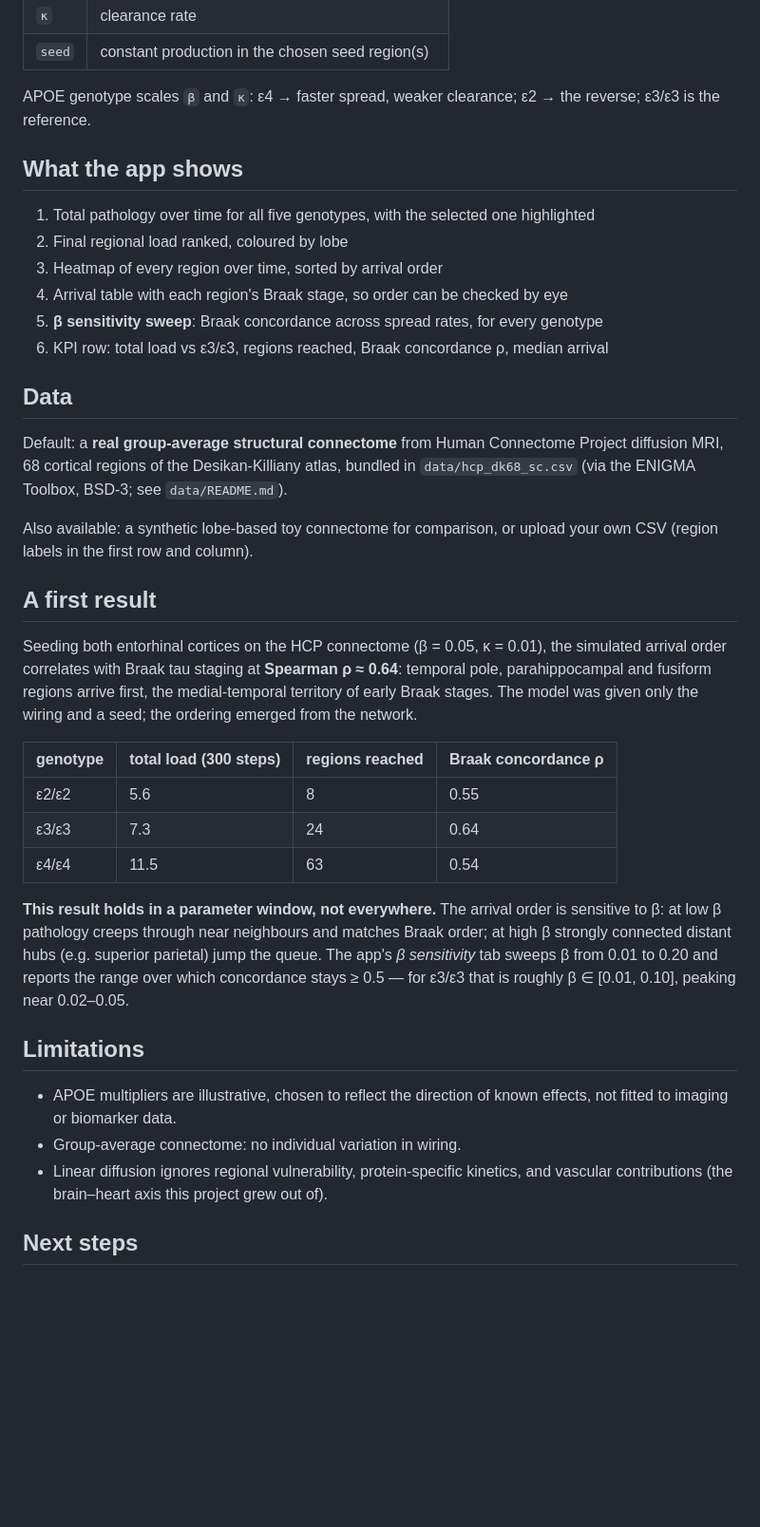
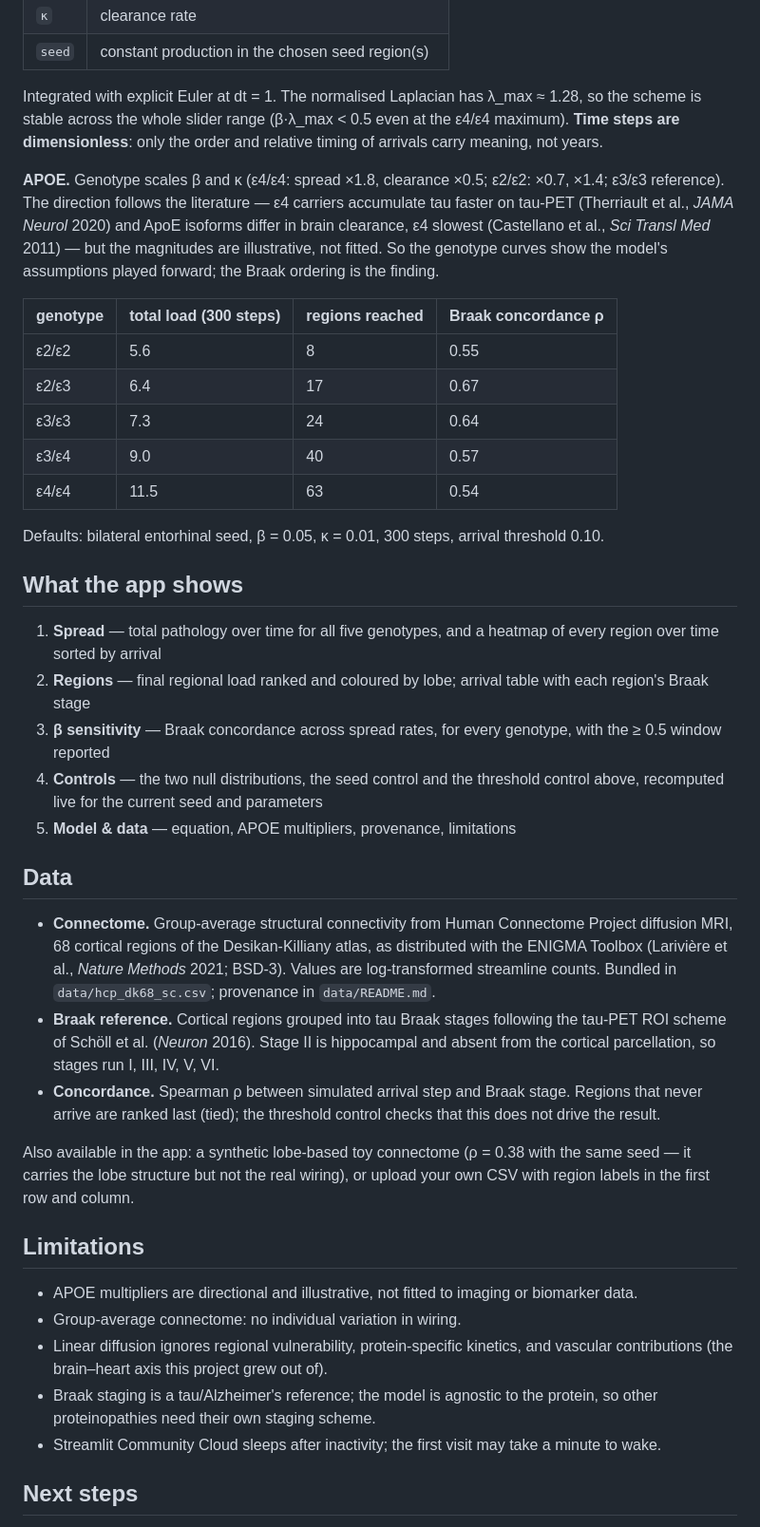
Before and after one commit to OluwatobaOyagbemi/Connectome-Spread, a Markdown page: README.md, the part around one of its changes. Shown at 95% size. GitHub-like rendering; blank space fills up the shorter version.

```diff
--- a/README.md
+++ b/README.md
@@ -30,55 +55,67 @@ dx/dt = −β · L·x − κ · x + seed
 | `κ` | clearance rate |
 | `seed` | constant production in the chosen seed region(s) |
 
-APOE genotype scales `β` and `κ`: ε4 → faster spread, weaker clearance;
-ε2 → the reverse; ε3/ε3 is the reference.
+Integrated with explicit Euler at dt = 1. The normalised Laplacian has
+λ_max ≈ 1.28, so the scheme is stable across the whole slider range
+(β·λ_max < 0.5 even at the ε4/ε4 maximum). **Time steps are dimensionless**: only
+the order and relative timing of arrivals carry meaning, not years.
 
-## What the app shows
-
-1. Total pathology over time for all five genotypes, with the selected one highlighted
-2. Final regional load ranked, coloured by lobe
-3. Heatmap of every region over time, sorted by arrival order
-4. Arrival table with each region's Braak stage, so order can be checked by eye
-5. **β sensitivity sweep**: Braak concordance across spread rates, for every genotype
-6. KPI row: total load vs ε3/ε3, regions reached, Braak concordance ρ, median arrival
-
-## Data
-
-Default: a **real group-average structural connectome** from Human Connectome
-Project diffusion MRI, 68 cortical regions of the Desikan-Killiany atlas, bundled
-in `data/hcp_dk68_sc.csv` (via the ENIGMA Toolbox, BSD-3; see `data/README.md`).
-
-Also available: a synthetic lobe-based toy connectome for comparison, or upload
-your own CSV (region labels in the first row and column).
-
-## A first result
-
-Seeding both entorhinal cortices on the HCP connectome (β = 0.05, κ = 0.01), the
-simulated arrival order correlates with Braak tau staging at **Spearman ρ ≈ 0.64**:
-temporal pole, parahippocampal and fusiform regions arrive first, the medial-temporal
-territory of early Braak stages. The model was given only the wiring and a seed; the
-ordering emerged from the network.
+**APOE.** Genotype scales β and κ (ε4/ε4: spread ×1.8, clearance ×0.5; ε2/ε2:
+×0.7, ×1.4; ε3/ε3 reference). The direction follows the literature — ε4 carriers
+accumulate tau faster on tau-PET (Therriault et al., *JAMA Neurol* 2020) and ApoE
+isoforms differ in brain clearance, ε4 slowest (Castellano et al., *Sci Transl
+Med* 2011) — but the magnitudes are illustrative, not fitted. So the genotype
+curves show the model's assumptions played forward; the Braak ordering is the
+finding.
 
 | genotype | total load (300 steps) | regions reached | Braak concordance ρ |
 |---|---|---|---|
 | ε2/ε2 | 5.6 | 8 | 0.55 |
+| ε2/ε3 | 6.4 | 17 | 0.67 |
 | ε3/ε3 | 7.3 | 24 | 0.64 |
+| ε3/ε4 | 9.0 | 40 | 0.57 |
 | ε4/ε4 | 11.5 | 63 | 0.54 |
 
-**This result holds in a parameter window, not everywhere.** The arrival order is
-sensitive to β: at low β pathology creeps through near neighbours and matches Braak
-order; at high β strongly connected distant hubs (e.g. superior parietal) jump the
-queue. The app's *β sensitivity* tab sweeps β from 0.01 to 0.20 and reports the
-range over which concordance stays ≥ 0.5 — for ε3/ε3 that is roughly β ∈ [0.01, 0.10],
-peaking near 0.02–0.05.
+Defaults: bilateral entorhinal seed, β = 0.05, κ = 0.01, 300 steps, arrival
+threshold 0.10.
+
+## What the app shows
+
+1. **Spread** — total pathology over time for all five genotypes, and a heatmap of every region over time sorted by arrival
+2. **Regions** — final regional load ranked and coloured by lobe; arrival table with each region's Braak stage
+3. **β sensitivity** — Braak concordance across spread rates, for every genotype, with the ≥ 0.5 window reported
+4. **Controls** — the two null distributions, the seed control and the threshold control above, recomputed live for the current seed and parameters
+5. **Model & data** — equation, APOE multipliers, provenance, limitations
+
+## Data
+
+- **Connectome.** Group-average structural connectivity from Human Connectome
+  Project diffusion MRI, 68 cortical regions of the Desikan-Killiany atlas, as
+  distributed with the ENIGMA Toolbox (Larivière et al., *Nature Methods* 2021;
+  BSD-3). Values are log-transformed streamline counts. Bundled in
+  `data/hcp_dk68_sc.csv`; provenance in `data/README.md`.
+- **Braak reference.** Cortical regions grouped into tau Braak stages following
+  the tau-PET ROI scheme of Schöll et al. (*Neuron* 2016). Stage II is hippocampal
+  and absent from the cortical parcellation, so stages run I, III, IV, V, VI.
+- **Concordance.** Spearman ρ between simulated arrival step and Braak stage.
+  Regions that never arrive are ranked last (tied); the threshold control checks
+  that this does not drive the result.
+
+Also available in the app: a synthetic lobe-based toy connectome (ρ = 0.38 with
+the same seed — it carries the lobe structure but not the real wiring), or upload
+your own CSV with region labels in the first row and column.
 
 ## Limitations
 
-- APOE multipliers are illustrative, chosen to reflect the direction of known
-  effects, not fitted to imaging or biomarker data.
+- APOE multipliers are directional and illustrative, not fitted to imaging or
+  biomarker data.
 - Group-average connectome: no individual variation in wiring.
 - Linear diffusion ignores regional vulnerability, protein-specific kinetics, and
   vascular contributions (the brain–heart axis this project grew out of).
+- Braak staging is a tau/Alzheimer's reference; the model is agnostic to the
+  protein, so other proteinopathies need their own staging scheme.
+- Streamlit Community Cloud sleeps after inactivity; the first visit may take a
+  minute to wake.
 
 ## Next steps
 
```
Also changed, not shown: other parts of README.md (+62 -12 lines), docs/figures/validation.png (added), 13 other files.
